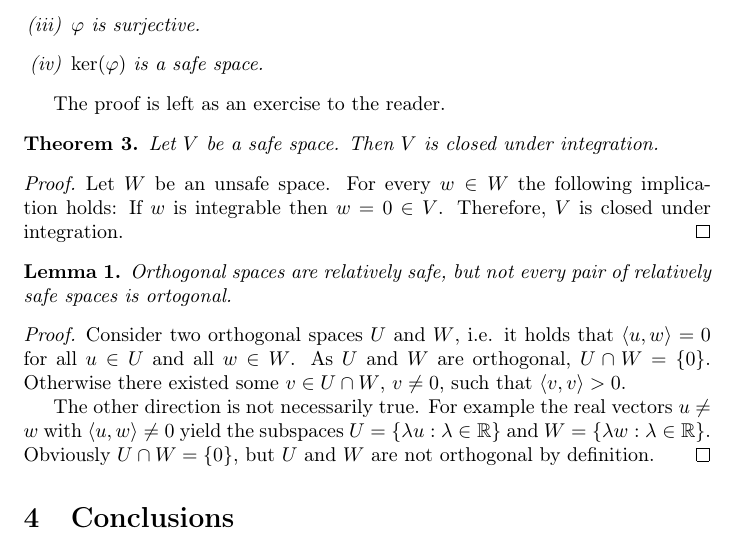
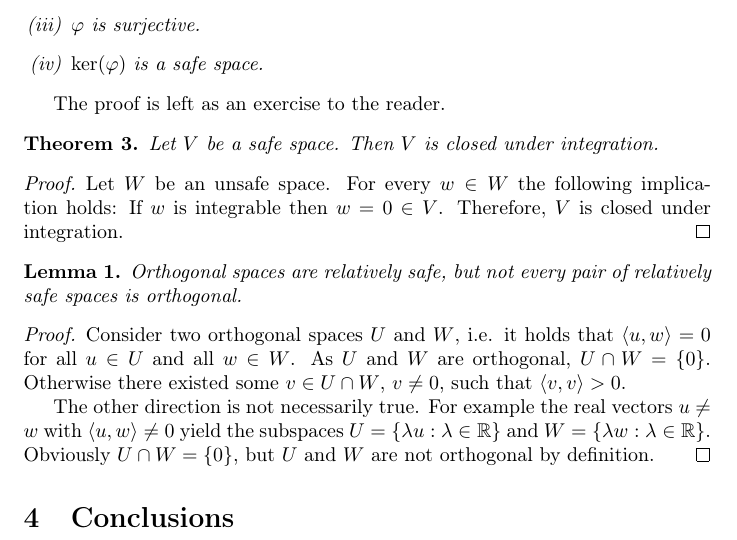
Before and after one commit to vectingecorix/safespaces, a LaTeX paper (safe-spaces-paper.tex): part of page 2 of 2, cut so that both start at the same text. Compiled offline with pdfLaTeX.

Commit message:
typo, *.pdf in gitignore

```diff
--- a/safe-spaces-paper.tex
+++ b/safe-spaces-paper.tex
@@ -101,7 +101,7 @@ The proof is left as an exercise to the reader.
 \end{proof}
 
 \begin{lemma}
-	Orthogonal spaces are relatively safe, but not every pair of relatively safe spaces is ortogonal.
+	Orthogonal spaces are relatively safe, but not every pair of relatively safe spaces is orthogonal.
 \end{lemma}
 
 \begin{proof}
```
Also changed, not shown: 1 other file.
